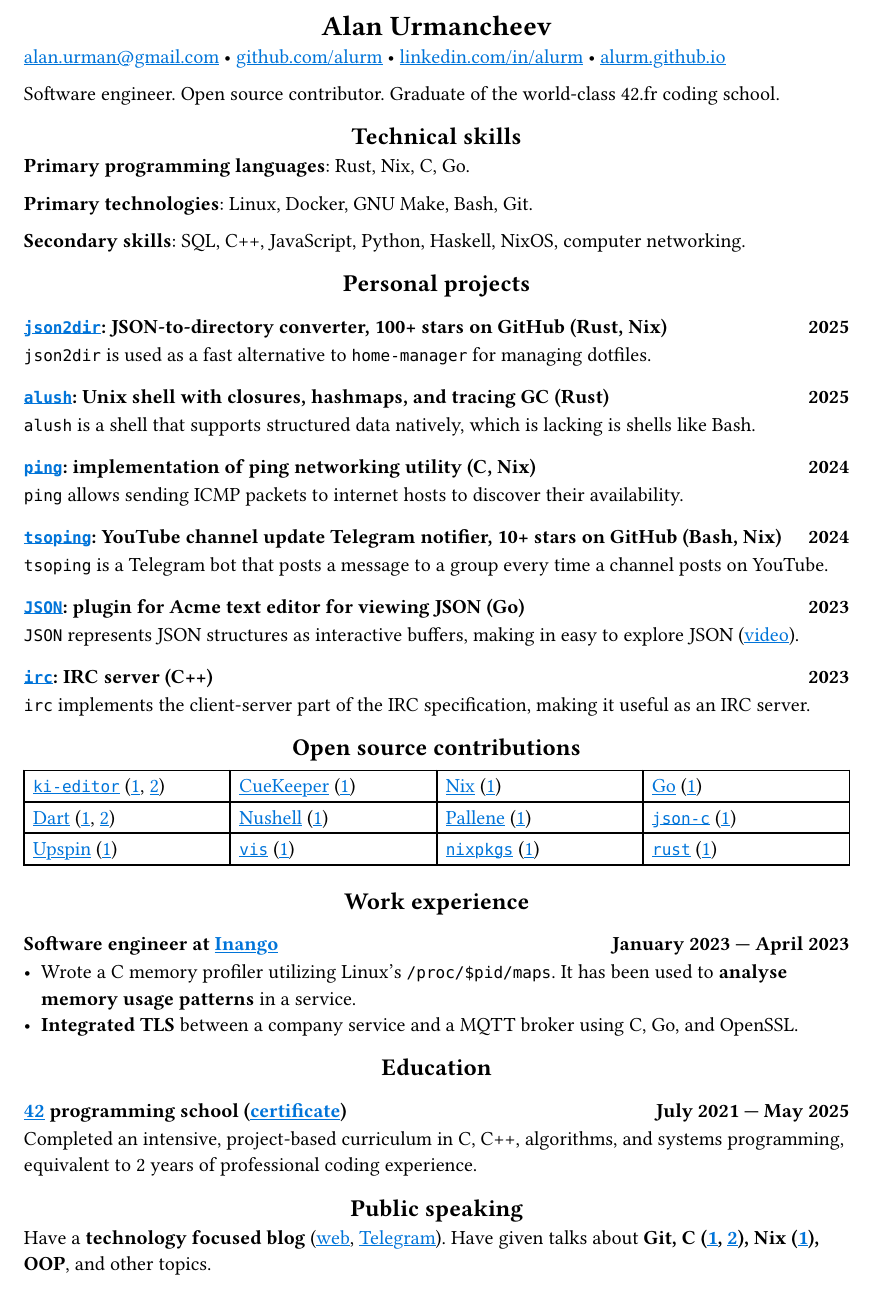
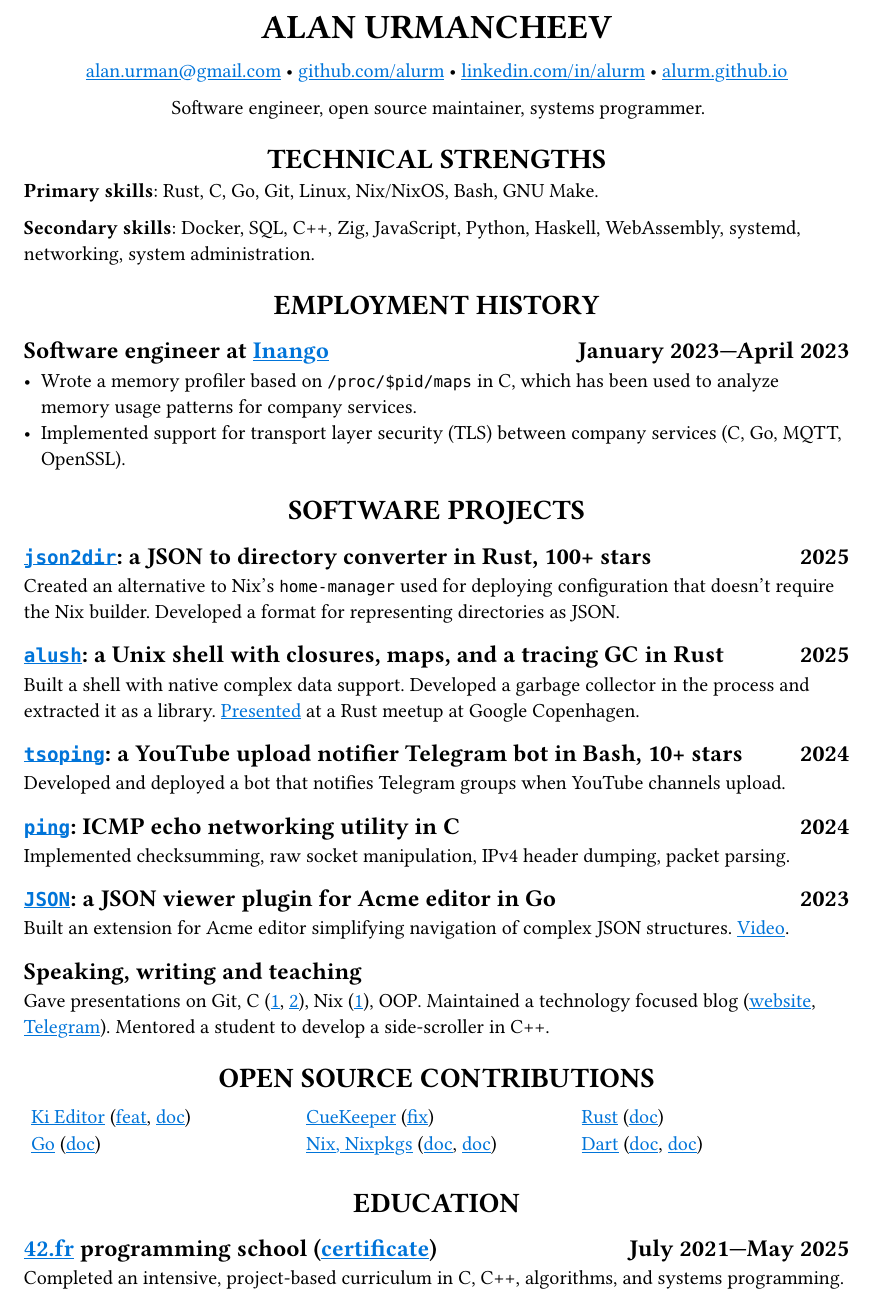
Before and after one commit to alurm/alurm.github.io, a Typst document (resume/cv.typ): part of the page, cut at the place of the change. Compiled offline with Typst 0.15.

Commit message:
Update CV

```diff
--- a/resume/cv.typ
+++ b/resume/cv.typ
@@ -4,2 +8 @@
 
-= Alan Urmancheev
@@ -12,42 +11,61 @@
-).join(" • ")
+#align(
+  center,
+  (
+    link("mailto:alan.urman@gmail.com"),
+    link("https://github.com/alurm")[github.com/alurm],
+    link("https://linkedin.com/in/alurm")[linkedin.com/in/alurm],
+    link("https://alurm.github.io")[alurm.github.io],
+  ).join(" • "),
+)
 
-Software engineer. Open source contributor. Graduate of the world-class 42.fr coding school.
+#align(center)[Software engineer, open source maintainer, systems programmer.]
 
-== Technical skills
+= Technical strengths
 
-*Primary programming languages*: Rust, Nix, C, Go.
+*Primary skills*: Rust, C, Go, Git, Linux, Nix/NixOS, Bash, GNU Make.
 
-*Primary technologies*: Linux, Docker, GNU Make, Bash, Git.
+*Secondary skills*: Docker, SQL, C++, Zig, JavaScript, Python, Haskell, WebAssembly, systemd, networking, system administration.
 
-*Secondary skills*: SQL, C++, JavaScript, Python, Haskell, NixOS, computer networking.
+= Employment history
 
-== Personal projects
+== Software engineer at #link("https://inango.com")[Inango] #h(1fr) January 2023—April 2023
 
-=== #link("https://github.com/alurm/json2dir")[`json2dir`]: JSON-to-directory converter, 100+ stars on GitHub (Rust, Nix) #h(1fr) 2025
+- Wrote a memory profiler based on `/proc/$pid/maps` in C, which has been used to analyze memory usage patterns for company services.
+- Implemented support for transport layer security (TLS) between company services (C, Go, MQTT, OpenSSL).
 
-`json2dir` is used as a fast alternative to `home-manager` for managing dotfiles.
+= Software projects
 
-=== #link("https://github.com/alurm/alush")[`alush`]: Unix shell with closures, hashmaps, and tracing GC (Rust) #h(1fr) 2025
+== #link("https://github.com/alurm/json2dir")[`json2dir`]: a JSON to directory converter in Rust, 100+ stars #h(1fr) 2025
 
-`alush` is a shell that supports structured data natively, which is lacking is shells like Bash.
+Created an alternative to Nix's `home-manager` used for deploying configuration that doesn't require the Nix builder. Developed a format for representing directories as JSON.
 
-=== #link("https://github.com/alurm/ping")[`ping`]: implementation of ping networking utility (C, Nix) #h(1fr) 2024
+== #link("https://github.com/alurm/alush")[`alush`]: a Unix shell with closures, maps, and a tracing GC in Rust #h(1fr) 2025
 
-`ping` allows sending ICMP packets to internet hosts to discover their availability.
+Built a shell with native complex data support. Developed a garbage collector in the process and extracted it as a library. #link("https://docs.google.com/presentation/d/1TQ3SVLrquSkBgVF-Ih2LXdOOd4gqzYO1PDxzp0Ltqpg")[Presented] at a Rust meetup at Google Copenhagen.
 
-=== #link("https://github.com/alurm/tsoping")[`tsoping`]: YouTube channel update Telegram notifier, 10+ stars on GitHub (Bash, Nix) #h(1fr) 2024
+== #link("https://github.com/alurm/tsoping")[`tsoping`]: a YouTube upload notifier Telegram bot in Bash, 10+ stars #h(1fr) 2024
 
-`tsoping` is a Telegram bot that posts a message to a group every time a channel posts on YouTube.
+Developed and deployed a bot that notifies Telegram groups when YouTube channels upload.
 
-=== #link("https://github.com/alurm/JSON")[`JSON`]: plugin for Acme text editor for viewing JSON (Go) #h(1fr) 2023
+== #link("https://github.com/alurm/ping")[`ping`]: ICMP echo networking utility in C #h(1fr) 2024
 
-`JSON` represents JSON structures as interactive buffers, making in easy to explore JSON (#link("https://youtube.com/shorts/kqXfiNjZgaM")[video]).
+Implemented checksumming, raw socket manipulation, IPv4 header dumping, packet parsing.
 
-=== #link("https://github.com/alurm/irc")[`irc`]: IRC server (C++) #h(1fr) 2023
+== #link("https://github.com/alurm/JSON")[`JSON`]: a JSON viewer plugin for Acme editor in Go #h(1fr) 2023
 
-`irc` implements the client-server part of the IRC specification, making it useful as an IRC server.
+Built an extension for Acme editor simplifying navigation of complex JSON structures. #link("https://youtube.com/watch?v=kqXfiNjZgaM")[Video].
 
-== Open source contributions
+== Speaking, writing and teaching
+
+Gave presentations on Git, C (#link("https://youtube.com/watch?v=BzqpjE7lgxw")[1], #link("https://youtube.com/watch?v=TJBGWVVmSNE")[2]), Nix (#link("https://youtube.com/watch?v=noEbul27dHE")[1]), OOP. Maintained a technology focused blog (#link("https://alurm.github.io/blog")[website], #link("https://t.me/alurman")[Telegram]). Mentored a student to develop a side-scroller in C++.
+
+= Open source contributions
 
 #{
   let content = (
+    [#link("https://github.com/ki-editor/ki-editor")[Ki Editor] (#link("https://github.com/ki-editor/ki-editor/pull/665")[feat], #link("https://github.com/ki-editor/ki-editor/pull/663")[doc])],
+    [#link("https://github.com/talex5/cuekeeper")[CueKeeper] (#link("https://github.com/talex5/cuekeeper/pull/45")[fix])],
+    [#link("https://github.com/rust-lang/rust")[Rust] (#link("https://github.com/rust-lang/rust/pull/145476")[doc])],
+    [#link("https://github.com/golang")[Go] (#link("https://github.com/golang/go/issues/62225")[doc])],
+    [#link("https://github.com/nixos/nix")[Nix, Nixpkgs] (#link("https://github.com/nixos/nix/pull/13525")[doc], #link("https://github.com/NixOS/nixpkgs/pull/427734")[doc])],
+    [#link("https://github.com/dart-lang")[Dart] (#link("https://github.com/dart-lang/site-www/pull/4618")[doc], #link("https://github.com/dart-lang/site-www/pull/5825")[doc])],
@@ -73,5 +79,5 @@ Software engineer. Open source contributor. Graduate of the world-class 42.fr co
   )
 }
 
-== Work experience
+= Education
 
@@ -79,15 +85,4 @@ Software engineer. Open source contributor. Graduate of the world-class 42.fr co
 
-- Wrote a C memory profiler utilizing Linux's `/proc/$pid/maps`. It has been used to *analyse memory usage patterns* in a service.
-- *Integrated TLS* between a company service and a MQTT broker using C, Go, and OpenSSL.
+== #link("https://42.fr")[42.fr] programming school (#link("https://alurm.github.io/42-yerevan-certificate.pdf")[certificate]) #h(1fr) July 2021—May 2025
 
-== Education
-
-// The certificate links to the absolute path on the website so the link works in PDF as well as in HTML form, since relative paths are unavailable in PDFs.
-
-=== #link("https://42.fr")[42] programming school (#link("https://alurm.github.io/42-yerevan-certificate.pdf")[certificate]) #h(1fr) July 2021 — May 2025
-
-Completed an intensive, project-based curriculum in C, C++, algorithms, and systems programming, equivalent to 2 years of professional coding experience.
-
-== Public speaking
-
-Have a *technology focused blog* (#link("https://alurm.github.io/blog")[web], #link("https://t.me/alurman")[Telegram]). Have given talks about *Git, C (#link("https://youtube.com/watch?v=BzqpjE7lgxw")[1], #link("https://youtube.com/watch?v=TJBGWVVmSNE")[2]), Nix (#link("https://youtube.com/watch?v=noEbul27dHE")[1]), OOP*, and other topics.
+Completed an intensive, project-based curriculum in C, C++, algorithms, and systems programming.
```
Also changed, not shown: root/index.md (+2 -5 lines), resume/cv.typ (34 more changed lines), 5 other files.
